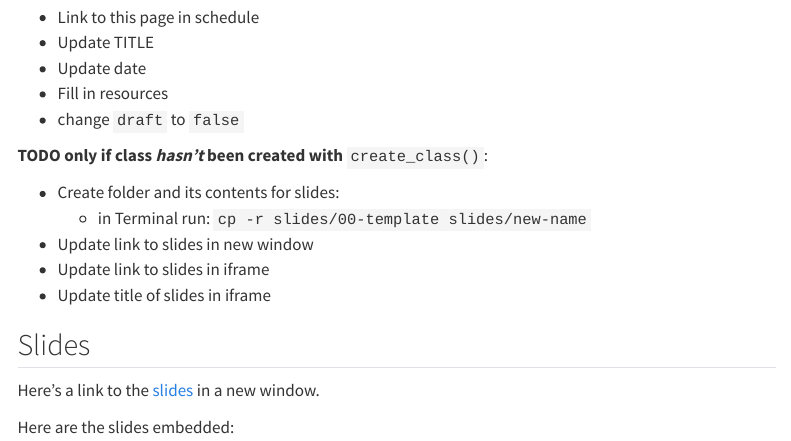
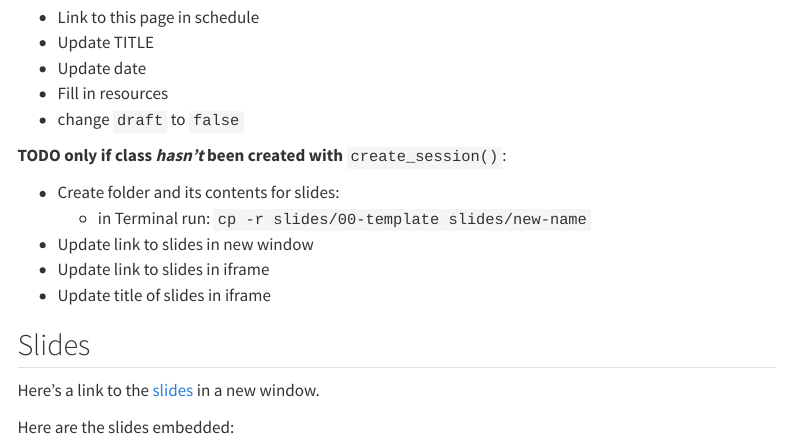
Before and after one commit to Warwick-Stats-Resources/warwickcourse, a Quarto document (content/00-template/index.qmd): the page in a window 1100 px wide, from 200 px down. Rendered offline with R 4.5, knitr and Pandoc in place of Quarto, with nearby package versions; menus at the side of the page are left out.

Commit message:
Fix function name is content template

```diff
--- a/content/00-template/index.qmd
+++ b/content/00-template/index.qmd
@@ -14,7 +14,7 @@ draft: true
 - Fill in resources
 - change `draft` to `false`
 
-**TODO only if class *hasn't* been created with** `create_class()`:
+**TODO only if class *hasn't* been created with** `create_session()`:
 
 - Create folder and its contents for slides:
   - in Terminal run:
```
